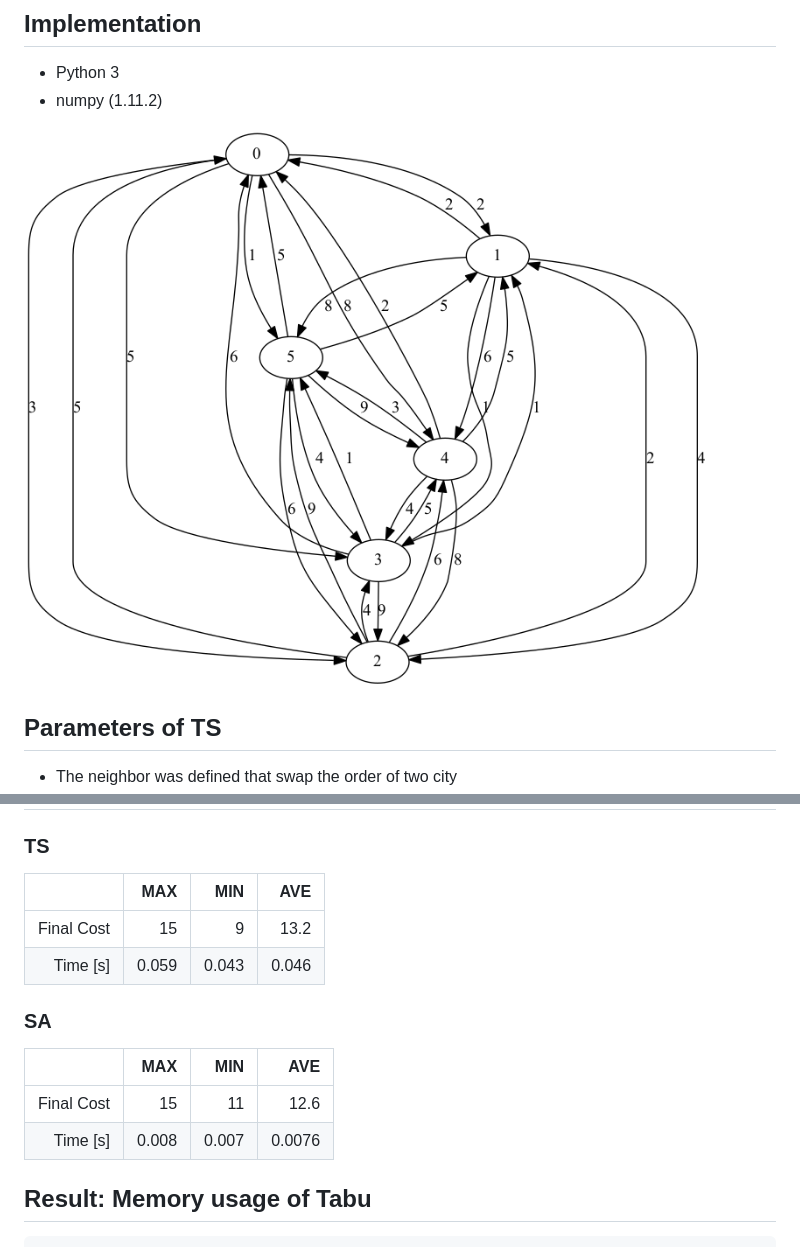
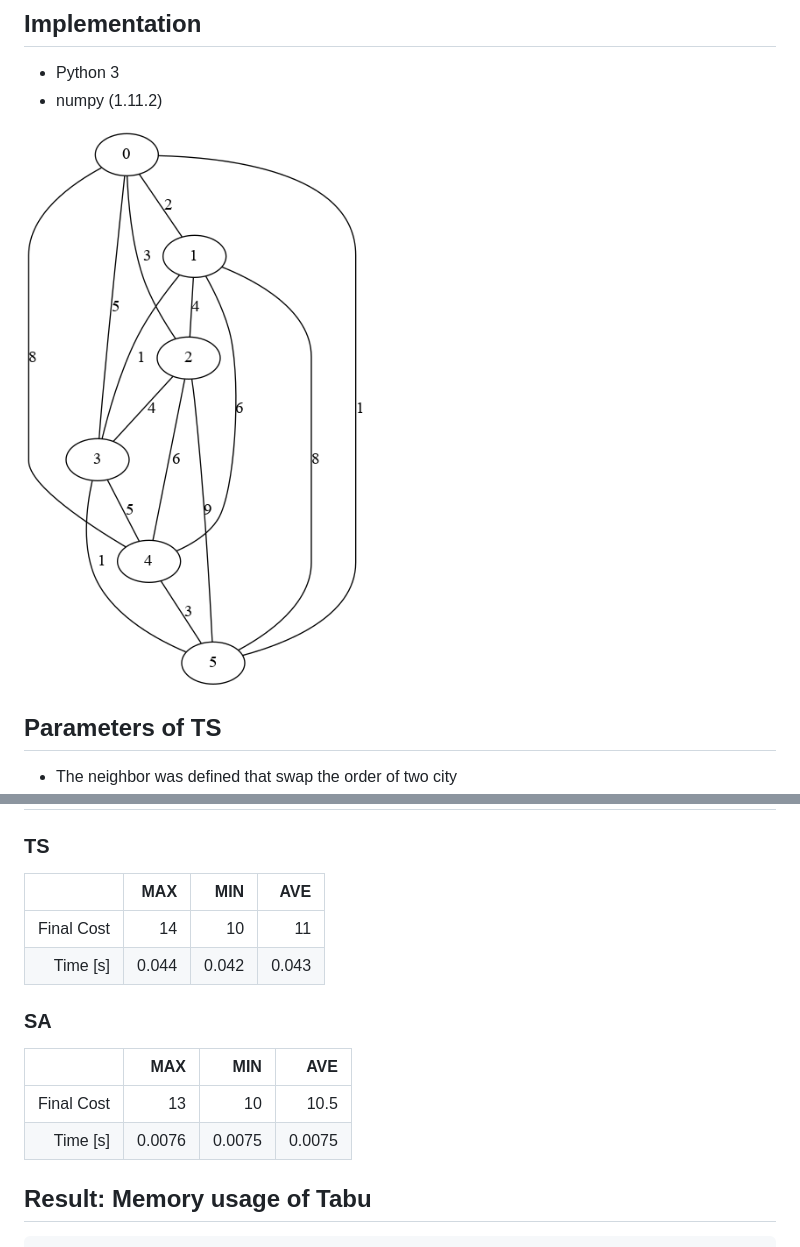
Before and after one commit to STUCOFF/tsp-solver, a Markdown page: docs/index.md, 2 parts joined by grey strips. Rendered like a GitHub page; pictures changed too: docs/img/tsp_graph.gv.png.

```diff
--- a/docs/index.md
+++ b/docs/index.md
@@ -38,16 +38,16 @@
 ## Result: Path cost and time
 
 ### TS
-|            |        MAX |       MIN |        AVE |
-|-----------:|-----------:|----------:|-----------:|
-| Final Cost | 15         | 9         | 13.2       |
-| Time [s]   |  0.059     | 0.043     |  0.046     |
+|            |        MAX |        MIN |        AVE |
+|-----------:|-----------:|-----------:|-----------:|
+| Final Cost | 14         | 10         | 11         |
+| Time [s]   |  0.044     |  0.042     |  0.043     |
 
 ### SA
-|            |         MAX |        MIN |         AVE |
-|-----------:|------------:|-----------:|------------:|
-| Final Cost | 15          | 11         | 12.6        |
-| Time [s]   |  0.008      |  0.007     |  0.0076     |
+|            |         MAX |         MIN |         AVE |
+|-----------:|------------:|------------:|------------:|
+| Final Cost | 13          | 10          | 10.5        |
+| Time [s]   |  0.0076     |  0.0075     |  0.0075     |
 
 
 
```
Also changed, not shown: src/result/result.md (+8 -8 lines), src/figs/tsp_graph.gv.png, 3 other files.
